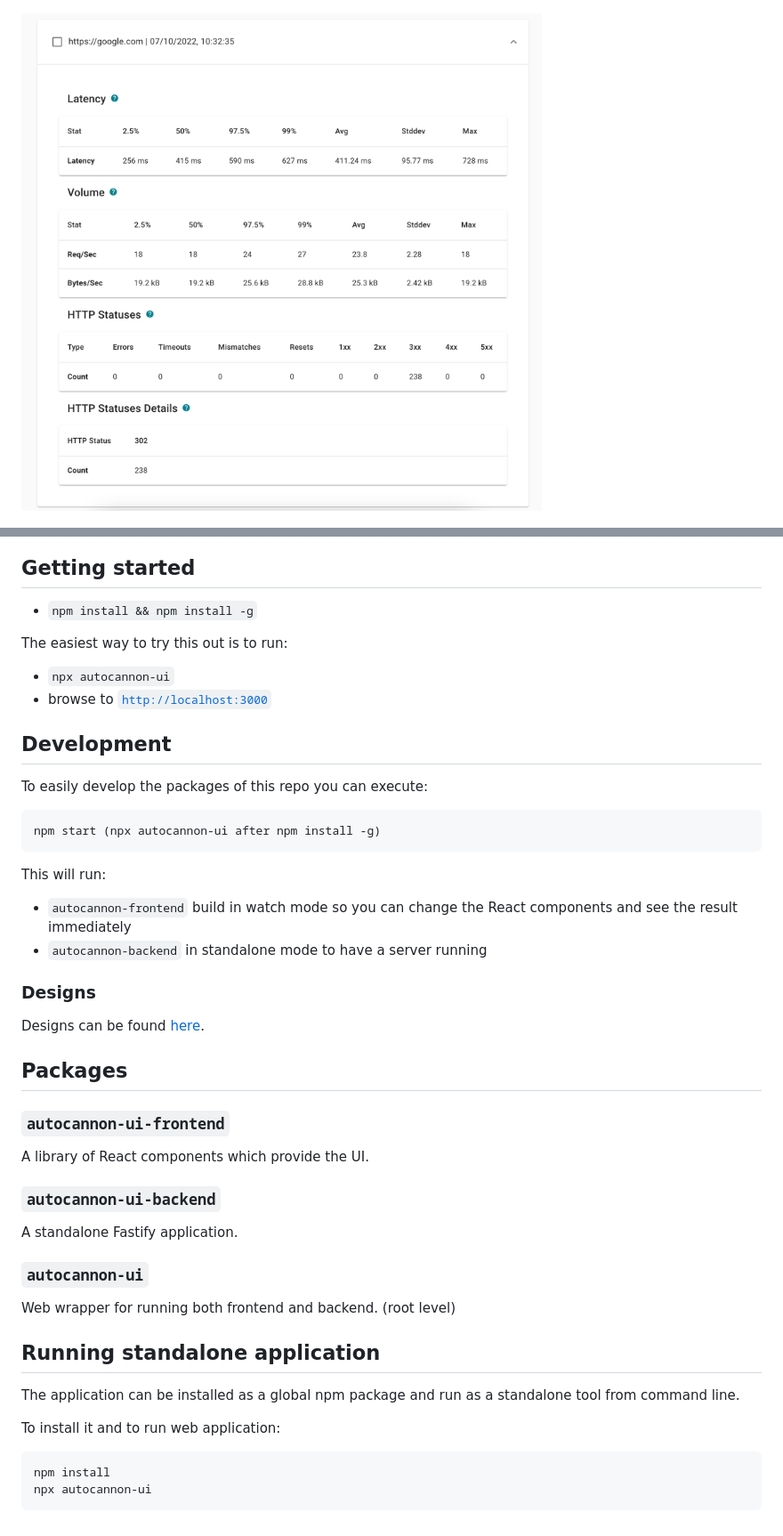
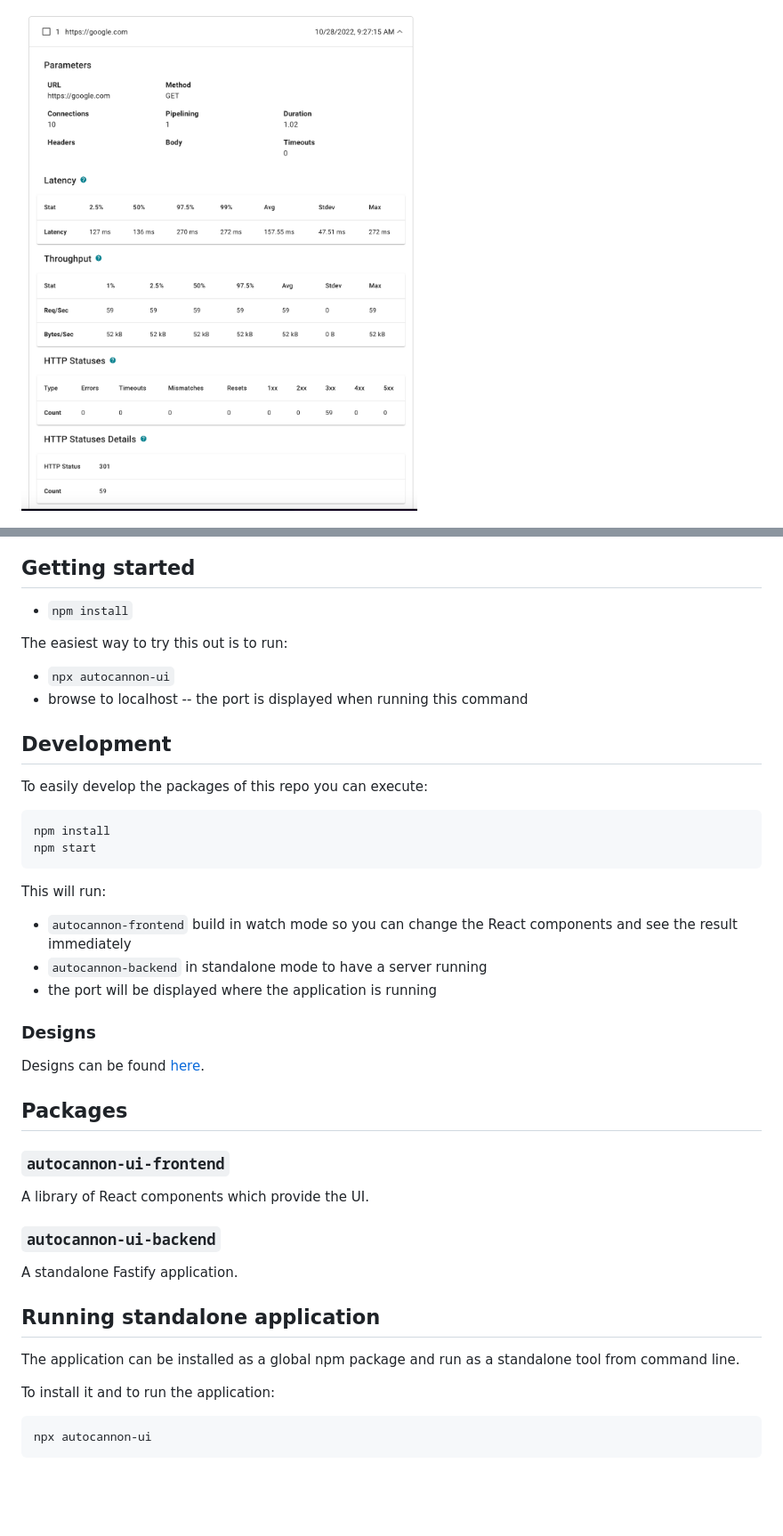
Before and after one commit to nearform/autocannon-ui, a Markdown page: README.md, 2 parts joined by grey strips. Shown at 89% size. Drawn GitHub-style; pictures changed too: images/report.jpg; blank space fills up the shorter version.

Commit message:
716: cleaned up readme and moved app start to root

````diff
--- a/README.md
+++ b/README.md
@@ -32,25 +31,27 @@ For understanding the result, please see the `autocannon-compare` [documentation
 
 ## Getting started
 
-- `npm install && npm install -g`
+- `npm install`
 
 The easiest way to try this out is to run:
 
 - `npx autocannon-ui`
-- browse to [`http://localhost:3000`](http://localhost:3000)
+- browse to localhost -- the port is displayed when running this command
 
 ## Development
 
 To easily develop the packages of this repo you can execute:
 
 ```sh
-npm start (npx autocannon-ui after npm install -g)
+npm install
+npm start
 ```
 
 This will run:
 
 - `autocannon-frontend` build in watch mode so you can change the React components and see the result immediately
 - `autocannon-backend` in standalone mode to have a server running
+- the port will be displayed where the application is running
 
 ### Designs
 
@@ -66,17 +67,13 @@ A library of React components which provide the UI.
 
 A standalone Fastify application.
 
-### `autocannon-ui`
-
-Web wrapper for running both frontend and backend. (root level)
 
 ## Running standalone application
 
 The application can be installed as a global npm package and run as a standalone tool from command line.
 
-To install it and to run web application:
+To install it and to run the application:
 
 ```sh
-npm install
 npx autocannon-ui
 ```
````
Also changed, not shown: other parts of README.md (+0 -1 lines), packages/autocannon-ui-backend/README.md (deleted, +0 -7 lines), 6 other files.
